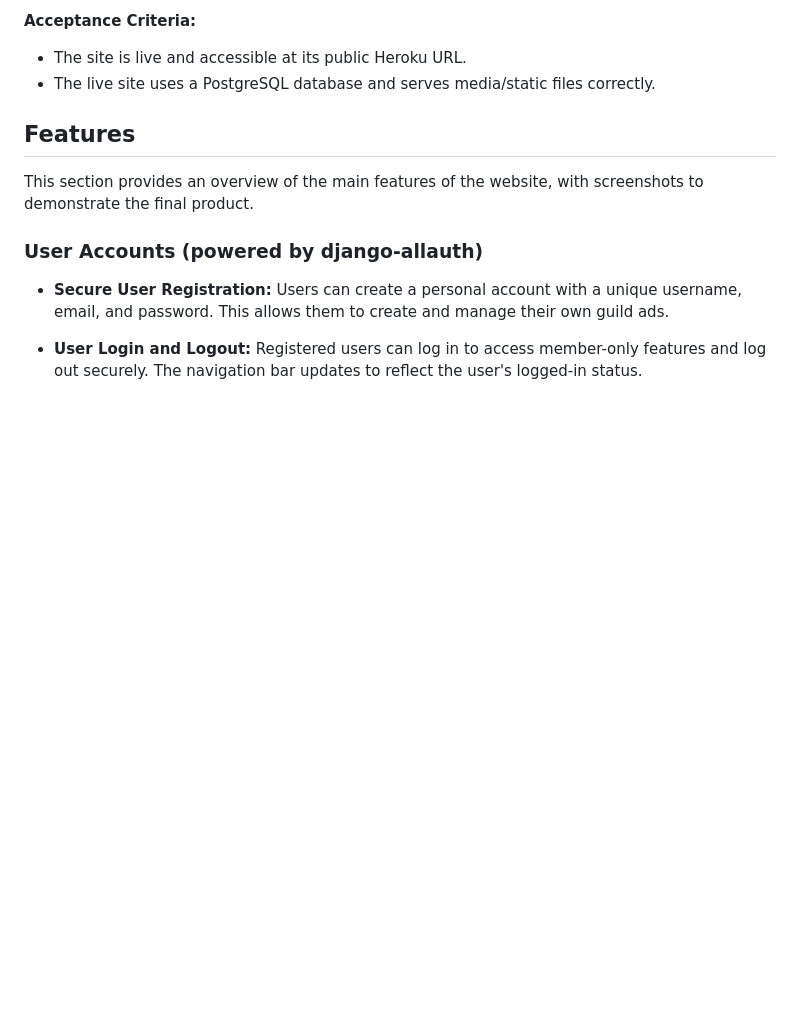
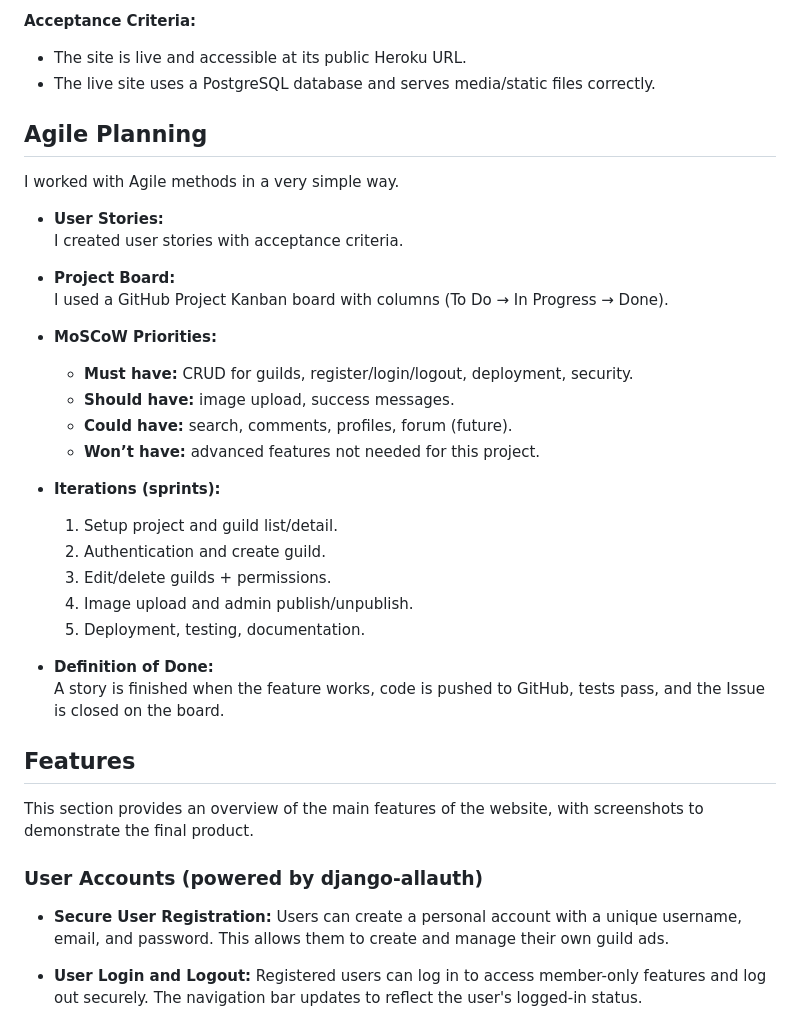
Before and after one commit to mathiase4/wow-guild-recruitment, a Markdown page: README.md, the part around the change. Drawn GitHub-style; blank space fills up the shorter version.

```diff
--- a/README.md
+++ b/README.md
@@ -133,6 +133,34 @@ have talked about for years.
 **Acceptance Criteria:**
 - The site is live and accessible at its public Heroku URL.
 - The live site uses a PostgreSQL database and serves media/static files correctly.
+
+
+## Agile Planning
+
+I worked with Agile methods in a very simple way.
+
+- **User Stories:**
+  I created user stories with acceptance criteria.
+
+- **Project Board:**
+  I used a GitHub Project Kanban board with columns (To Do → In Progress → Done).
+
+- **MoSCoW Priorities:**
+  - **Must have:** CRUD for guilds, register/login/logout, deployment, security.
+  - **Should have:** image upload, success messages.
+  - **Could have:** search, comments, profiles, forum (future).
+  - **Won’t have:** advanced features not needed for this project.
+
+- **Iterations (sprints):**
+  1. Setup project and guild list/detail.
+  2. Authentication and create guild.
+  3. Edit/delete guilds + permissions.
+  4. Image upload and admin publish/unpublish.
+  5. Deployment, testing, documentation.
+
+- **Definition of Done:**
+  A story is finished when the feature works, code is pushed to GitHub, tests pass, and the Issue is closed on the board.
+
 
 
 ## Features
```
